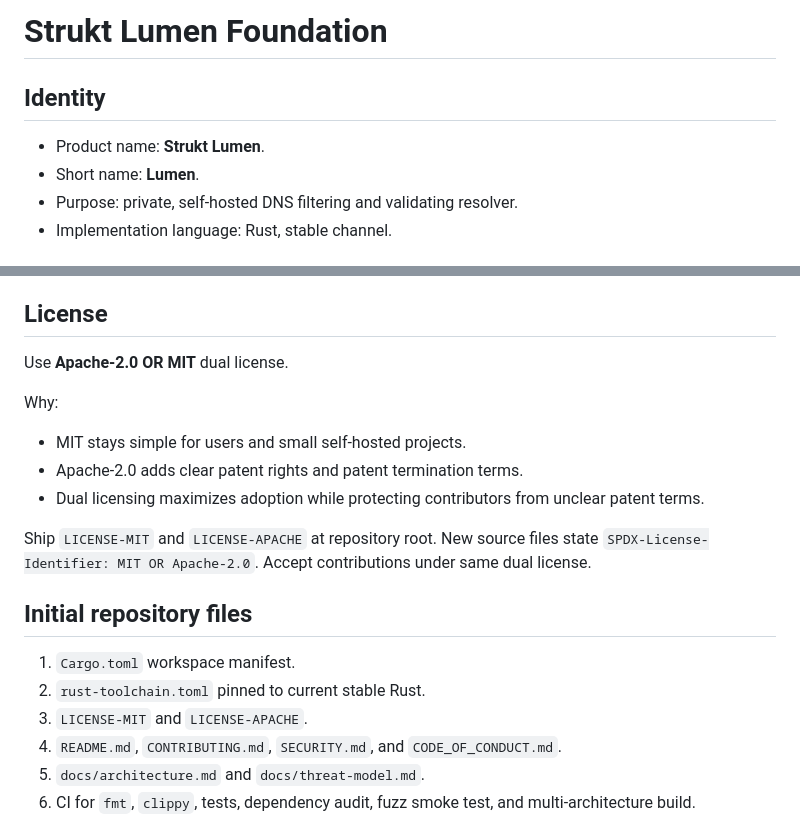
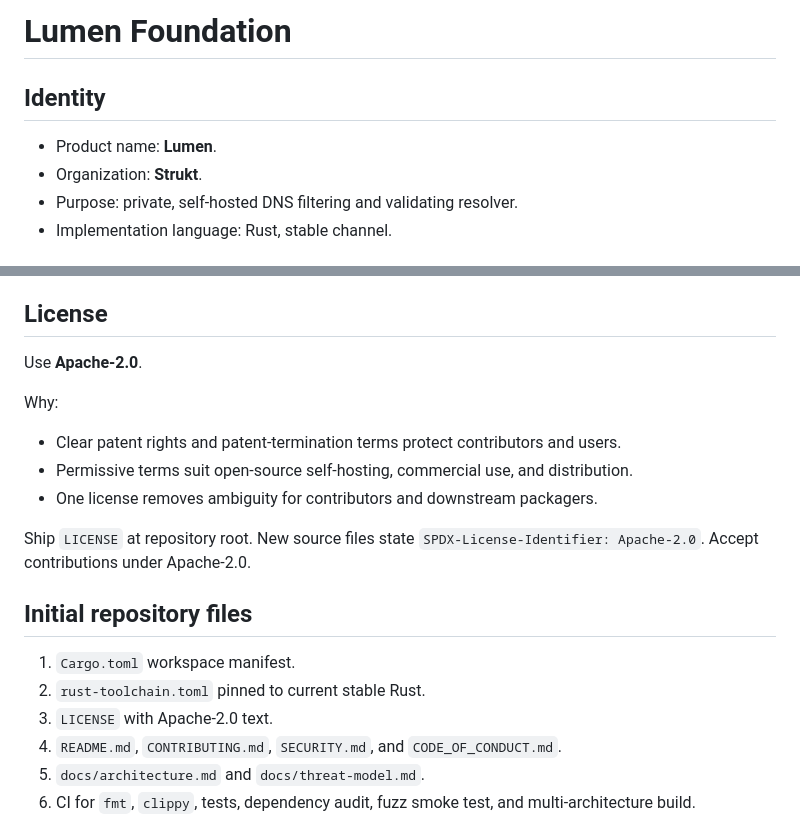
Before and after one commit to StruktSource/lumen-dns, a Markdown page: agent-docs/foundation.md, 2 parts joined by grey strips. Drawn GitHub-style.

Commit message:
docs: define Lumen identity and license

```diff
--- a/agent-docs/foundation.md
+++ b/agent-docs/foundation.md
@@ -1,9 +1,9 @@
-# Strukt Lumen Foundation
+# Lumen Foundation
 
 ## Identity
 
-- Product name: **Strukt Lumen**.
-- Short name: **Lumen**.
+- Product name: **Lumen**.
+- Organization: **Strukt**.
 - Purpose: private, self-hosted DNS filtering and validating resolver.
 - Implementation language: Rust, stable channel.
 
@@ -62,22 +62,22 @@ Use Semantic Versioning: `MAJOR.MINOR.PATCH`.
 
 ## License
 
-Use **Apache-2.0 OR MIT** dual license.
+Use **Apache-2.0**.
 
 Why:
 
-- MIT stays simple for users and small self-hosted projects.
-- Apache-2.0 adds clear patent rights and patent termination terms.
-- Dual licensing maximizes adoption while protecting contributors from unclear patent terms.
+- Clear patent rights and patent-termination terms protect contributors and users.
+- Permissive terms suit open-source self-hosting, commercial use, and distribution.
+- One license removes ambiguity for contributors and downstream packagers.
 
-Ship `LICENSE-MIT` and `LICENSE-APACHE` at repository root. New source files state
-`SPDX-License-Identifier: MIT OR Apache-2.0`. Accept contributions under same dual license.
+Ship `LICENSE` at repository root. New source files state
+`SPDX-License-Identifier: Apache-2.0`. Accept contributions under Apache-2.0.
 
 ## Initial repository files
 
 1. `Cargo.toml` workspace manifest.
 2. `rust-toolchain.toml` pinned to current stable Rust.
-3. `LICENSE-MIT` and `LICENSE-APACHE`.
+3. `LICENSE` with Apache-2.0 text.
 4. `README.md`, `CONTRIBUTING.md`, `SECURITY.md`, and `CODE_OF_CONDUCT.md`.
 5. `docs/architecture.md` and `docs/threat-model.md`.
 6. CI for `fmt`, `clippy`, tests, dependency audit, fuzz smoke test, and multi-architecture build.
```
Also changed, not shown: DNS_SERVICE_PLAN.md (+1 -1 lines).
